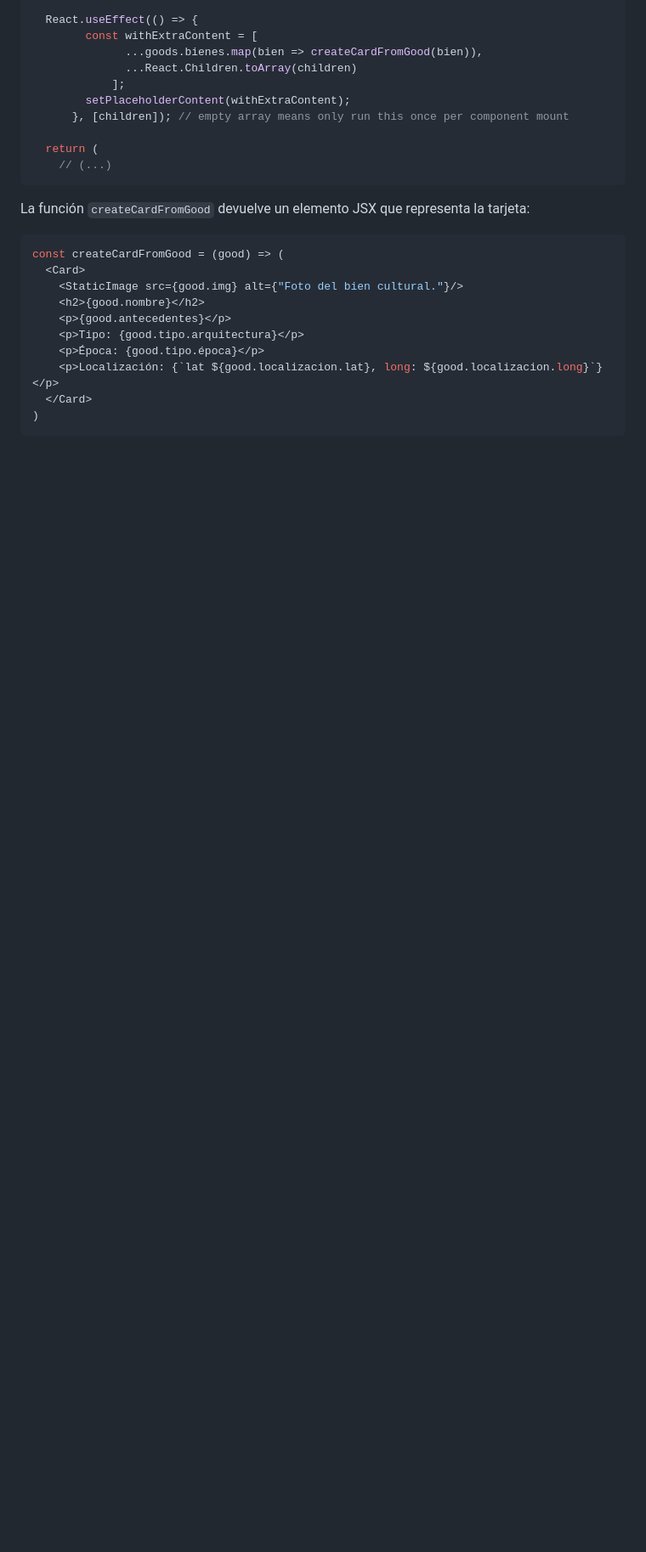
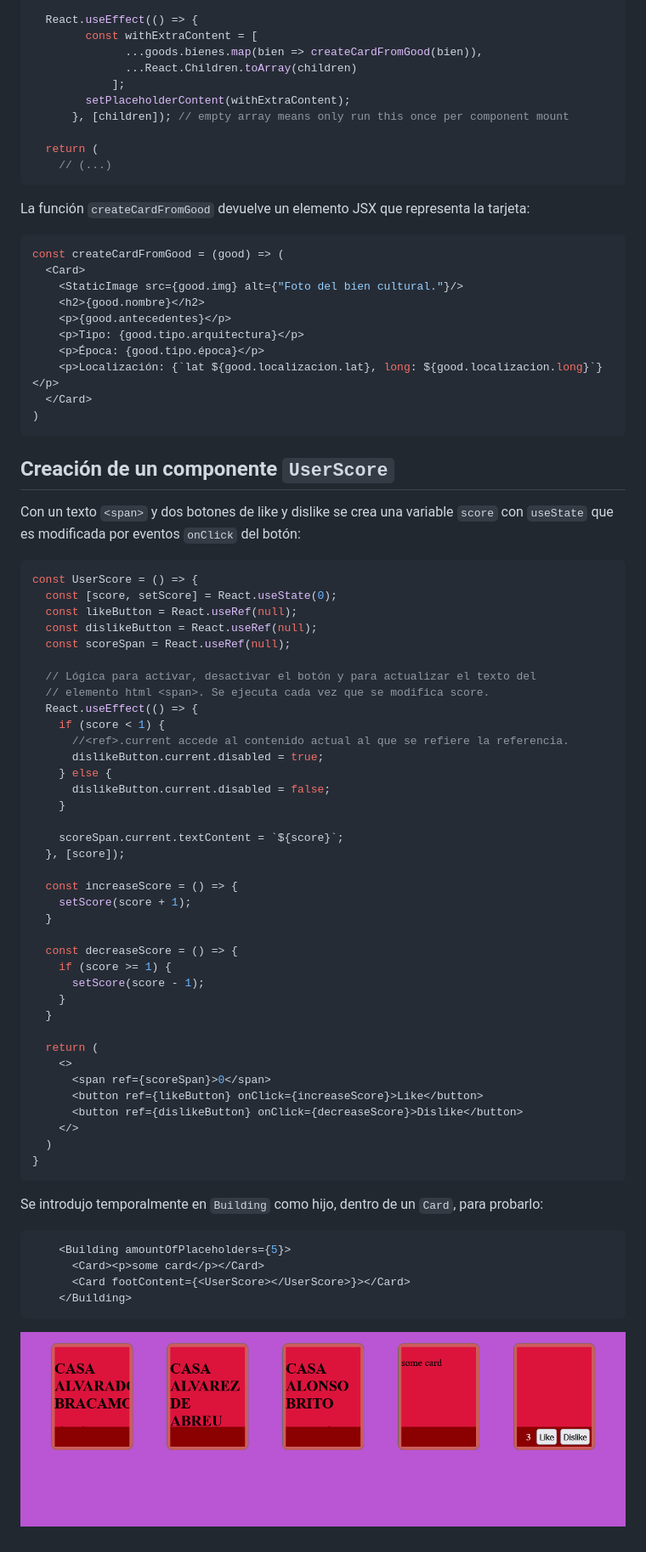
Before and after one commit to alu0101056944/sytwc-gatsby, a Markdown page: README.md, the part around the change printed below. Shown: that part at 85% size. GitHub-like rendering; pictures changed too: docs/after-userscore-state.png (added); blank space fills up the shorter version.

Commit message:
Update README.md with UserScore componente description.

````diff
--- a/README.md
+++ b/README.md
@@ -559,3 +562,58 @@ const createCardFromGood = (good) => (
   </Card>
 )
 ```
+
+## Creación de un componente `UserScore`
+
+Con un texto `<span>` y dos botones de like y dislike se crea una variable `score` con `useState` que es modificada por eventos `onClick` del botón:
+
+```js
+const UserScore = () => {
+  const [score, setScore] = React.useState(0);
+  const likeButton = React.useRef(null);
+  const dislikeButton = React.useRef(null);
+  const scoreSpan = React.useRef(null);
+
+  // Lógica para activar, desactivar el botón y para actualizar el texto del
+  // elemento html <span>. Se ejecuta cada vez que se modifica score.
+  React.useEffect(() => {
+    if (score < 1) {
+      //<ref>.current accede al contenido actual al que se refiere la referencia.
+      dislikeButton.current.disabled = true;
+    } else {
+      dislikeButton.current.disabled = false;
+    }
+
+    scoreSpan.current.textContent = `${score}`;
+  }, [score]);
+
+  const increaseScore = () => {
+    setScore(score + 1);
+  }
+
+  const decreaseScore = () => {
+    if (score >= 1) {
+      setScore(score - 1);
+    }
+  }
+
+  return (
+    <>
+      <span ref={scoreSpan}>0</span>
+      <button ref={likeButton} onClick={increaseScore}>Like</button>
+      <button ref={dislikeButton} onClick={decreaseScore}>Dislike</button>
+    </>
+  )
+}
+```
+
+Se introdujo temporalmente en `Building` como hijo, dentro de un `Card`, para probarlo:
+
+```js
+    <Building amountOfPlaceholders={5}>
+      <Card><p>some card</p></Card>
+      <Card footContent={<UserScore></UserScore>}></Card>
+    </Building>
+```
+
+![Estado actual de la página web](docs/after-userscore-state.png)
````
Also changed, not shown: other parts of README.md (+4 -1 lines).
